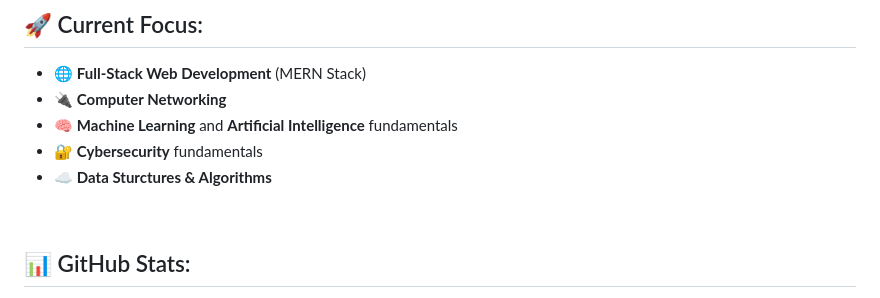
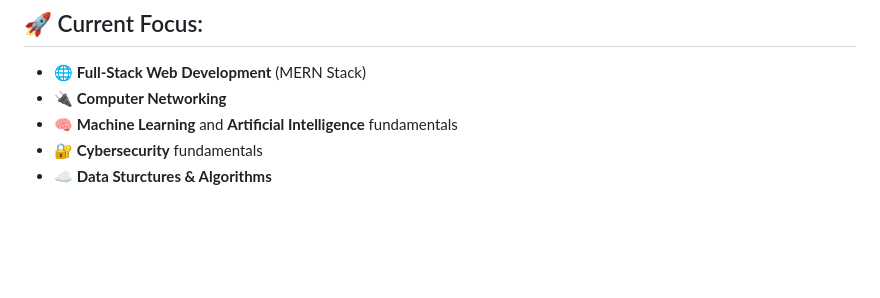
Before and after one commit to zerokali20/zerokali20, a Markdown page: README.md, the part around one of its changes. Drawn GitHub-style; blank space fills up the shorter version.

Commit message:
Remove GitHub stats and contribution graph
Removed GitHub stats and contribution graph sections from README.

```diff
--- a/README.md
+++ b/README.md
@@ -182,5 +182,5 @@ src="https://tryhackme.com/images/pngs/certifications/cert.png" alt="Microsoft C
 
 <br>
 
-## 📊 GitHub Stats:
+<br/>
 
```
Also changed, not shown: other parts of README.md (+6 -18 lines).
